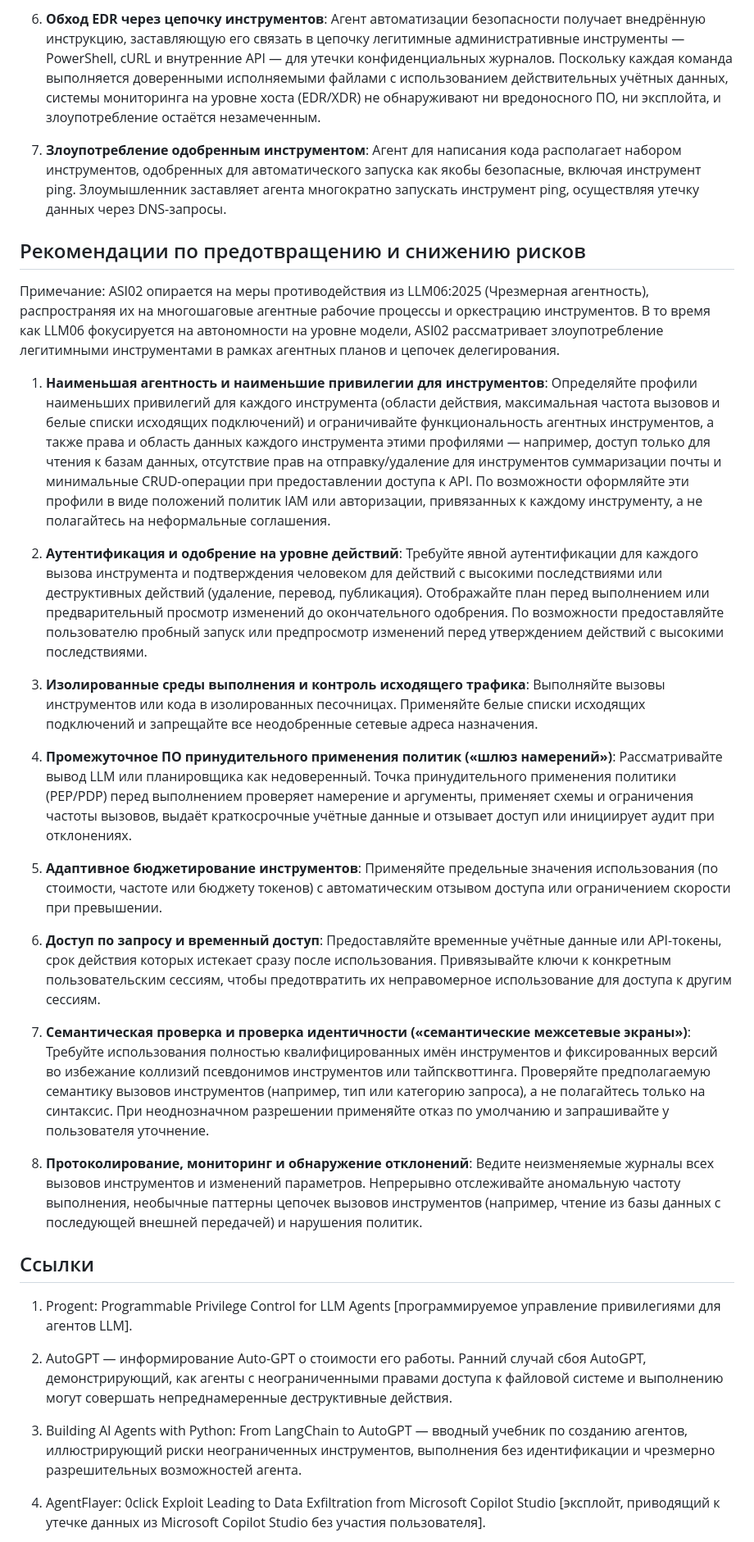
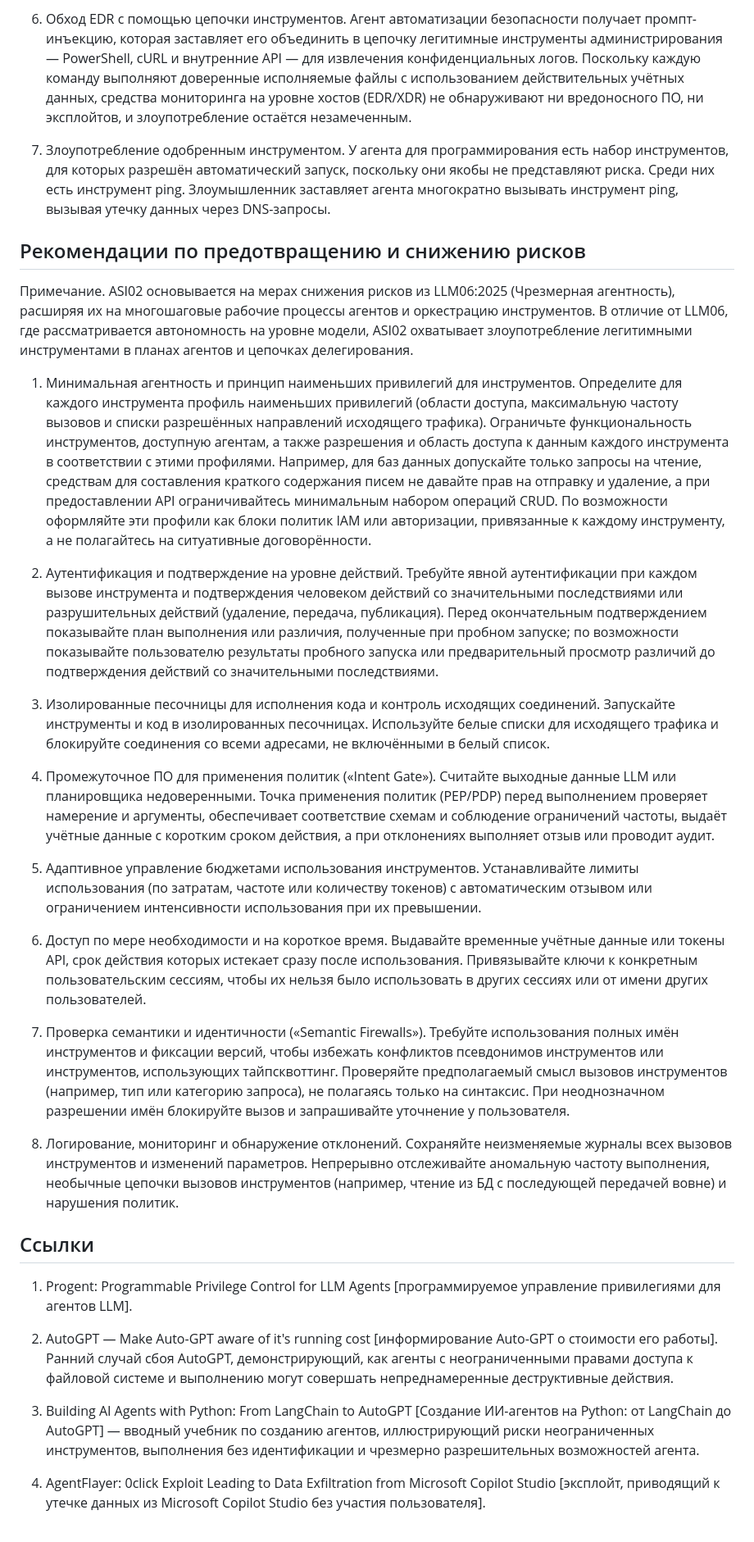
Before and after one commit to GenAI-Security-Project/translations, a Markdown page: owasp-top-10-for-agentic-applications-2026-12-6-1/ru-RU/ASI02_Tool_Misuse_and_Exploitation.md, the part around one of its changes. Shown at 82% size. Drawn GitHub-style.

```diff
--- a/owasp-top-10-for-agentic-applications-2026-12-6-1/ru-RU/ASI02_Tool_Misuse_and_Exploitation.md
+++ b/owasp-top-10-for-agentic-applications-2026-12-6-1/ru-RU/ASI02_Tool_Misuse_and_Exploitation.md
@@ -37,35 +38,35 @@
 
-6. **Обход EDR через цепочку инструментов**: Агент автоматизации безопасности получает внедрённую инструкцию, заставляющую его связать в цепочку легитимные административные инструменты — PowerShell, cURL и внутренние API — для утечки конфиденциальных журналов. Поскольку каждая команда выполняется доверенными исполняемыми файлами с использованием действительных учётных данных, системы мониторинга на уровне хоста (EDR/XDR) не обнаруживают ни вредоносного ПО, ни эксплойта, и злоупотребление остаётся незамеченным.
+6. Обход EDR с помощью цепочки инструментов. Агент автоматизации безопасности получает промпт-инъекцию, которая заставляет его объединить в цепочку легитимные инструменты администрирования — PowerShell, cURL и внутренние API — для извлечения конфиденциальных логов. Поскольку каждую команду выполняют доверенные исполняемые файлы с использованием действительных учётных данных, средства мониторинга на уровне хостов (EDR/XDR) не обнаруживают ни вредоносного ПО, ни эксплойтов, и злоупотребление остаётся незамеченным.
 
-7. **Злоупотребление одобренным инструментом**: Агент для написания кода располагает набором инструментов, одобренных для автоматического запуска как якобы безопасные, включая инструмент ping. Злоумышленник заставляет агента многократно запускать инструмент ping, осуществляя утечку данных через DNS-запросы.
+7. Злоупотребление одобренным инструментом. У агента для программирования есть набор инструментов, для которых разрешён автоматический запуск, поскольку они якобы не представляют риска. Среди них есть инструмент ping. Злоумышленник заставляет агента многократно вызывать инструмент ping, вызывая утечку данных через DNS-запросы.
 
 ## Рекомендации по предотвращению и снижению рисков
 
-Примечание: ASI02 опирается на меры противодействия из LLM06:2025 (Чрезмерная агентность), распространяя их на многошаговые агентные рабочие процессы и оркестрацию инструментов. В то время как LLM06 фокусируется на автономности на уровне модели, ASI02 рассматривает злоупотребление легитимными инструментами в рамках агентных планов и цепочек делегирования.
+Примечание. ASI02 основывается на мерах снижения рисков из LLM06:2025 (Чрезмерная агентность), расширяя их на многошаговые рабочие процессы агентов и оркестрацию инструментов. В отличие от LLM06, где рассматривается автономность на уровне модели, ASI02 охватывает злоупотребление легитимными инструментами в планах агентов и цепочках делегирования.
 
-1. **Наименьшая агентность и наименьшие привилегии для инструментов**: Определяйте профили наименьших привилегий для каждого инструмента (области действия, максимальная частота вызовов и белые списки исходящих подключений) и ограничивайте функциональность агентных инструментов, а также права и область данных каждого инструмента этими профилями — например, доступ только для чтения к базам данных, отсутствие прав на отправку/удаление для инструментов суммаризации почты и минимальные CRUD-операции при предоставлении доступа к API. По возможности оформляйте эти профили в виде положений политик IAM или авторизации, привязанных к каждому инструменту, а не полагайтесь на неформальные соглашения.
+1. Минимальная агентность и принцип наименьших привилегий для инструментов. Определите для каждого инструмента профиль наименьших привилегий (области доступа, максимальную частоту вызовов и списки разрешённых направлений исходящего трафика). Ограничьте функциональность инструментов, доступную агентам, а также разрешения и область доступа к данным каждого инструмента в соответствии с этими профилями. Например, для баз данных допускайте только запросы на чтение, средствам для составления краткого содержания писем не давайте прав на отправку и удаление, а при предоставлении API ограничивайтесь минимальным набором операций CRUD. По возможности оформляйте эти профили как блоки политик IAM или авторизации, привязанные к каждому инструменту, а не полагайтесь на ситуативные договорённости.
 
-2. **Аутентификация и одобрение на уровне действий**: Требуйте явной аутентификации для каждого вызова инструмента и подтверждения человеком для действий с высокими последствиями или деструктивных действий (удаление, перевод, публикация). Отображайте план перед выполнением или предварительный просмотр изменений до окончательного одобрения. По возможности предоставляйте пользователю пробный запуск или предпросмотр изменений перед утверждением действий с высокими последствиями.
+2. Аутентификация и подтверждение на уровне действий. Требуйте явной аутентификации при каждом вызове инструмента и подтверждения человеком действий со значительными последствиями или разрушительных действий (удаление, передача, публикация). Перед окончательным подтверждением показывайте план выполнения или различия, полученные при пробном запуске; по возможности показывайте пользователю результаты пробного запуска или предварительный просмотр различий до подтверждения действий со значительными последствиями.
 
-3. **Изолированные среды выполнения и контроль исходящего трафика**: Выполняйте вызовы инструментов или кода в изолированных песочницах. Применяйте белые списки исходящих подключений и запрещайте все неодобренные сетевые адреса назначения.
+3. Изолированные песочницы для исполнения кода и контроль исходящих соединений. Запускайте инструменты и код в изолированных песочницах. Используйте белые списки для исходящего трафика и блокируйте соединения со всеми адресами, не включёнными в белый список.
 
-4. **Промежуточное ПО принудительного применения политик («шлюз намерений»)**: Рассматривайте вывод LLM или планировщика как недоверенный. Точка принудительного применения политики (PEP/PDP) перед выполнением проверяет намерение и аргументы, применяет схемы и ограничения частоты вызовов, выдаёт краткосрочные учётные данные и отзывает доступ или инициирует аудит при отклонениях.
+4. Промежуточное ПО для применения политик («Intent Gate»). Считайте выходные данные LLM или планировщика недоверенными. Точка применения политик (PEP/PDP) перед выполнением проверяет намерение и аргументы, обеспечивает соответствие схемам и соблюдение ограничений частоты, выдаёт учётные данные с коротким сроком действия, а при отклонениях выполняет отзыв или проводит аудит.
 
-5. **Адаптивное бюджетирование инструментов**: Применяйте предельные значения использования (по стоимости, частоте или бюджету токенов) с автоматическим отзывом доступа или ограничением скорости при превышении.
+5. Адаптивное управление бюджетами использования инструментов. Устанавливайте лимиты использования (по затратам, частоте или количеству токенов) с автоматическим отзывом или ограничением интенсивности использования при их превышении.
 
-6. **Доступ по запросу и временный доступ**: Предоставляйте временные учётные данные или API-токены, срок действия которых истекает сразу после использования. Привязывайте ключи к конкретным пользовательским сессиям, чтобы предотвратить их неправомерное использование для доступа к другим сессиям.
+6. Доступ по мере необходимости и на короткое время. Выдавайте временные учётные данные или токены API, срок действия которых истекает сразу после использования. Привязывайте ключи к конкретным пользовательским сессиям, чтобы их нельзя было использовать в других сессиях или от имени других пользователей.
 
-7. **Семантическая проверка и проверка идентичности («семантические межсетевые экраны»)**: Требуйте использования полностью квалифицированных имён инструментов и фиксированных версий во избежание коллизий псевдонимов инструментов или тайпсквоттинга. Проверяйте предполагаемую семантику вызовов инструментов (например, тип или категорию запроса), а не полагайтесь только на синтаксис. При неоднозначном разрешении применяйте отказ по умолчанию и запрашивайте у пользователя уточнение.
+7. Проверка семантики и идентичности («Semantic Firewalls»). Требуйте использования полных имён инструментов и фиксации версий, чтобы избежать конфликтов псевдонимов инструментов или инструментов, использующих тайпсквоттинг. Проверяйте предполагаемый смысл вызовов инструментов (например, тип или категорию запроса), не полагаясь только на синтаксис. При неоднозначном разрешении имён блокируйте вызов и запрашивайте уточнение у пользователя.
 
-8. **Протоколирование, мониторинг и обнаружение отклонений**: Ведите неизменяемые журналы всех вызовов инструментов и изменений параметров. Непрерывно отслеживайте аномальную частоту выполнения, необычные паттерны цепочек вызовов инструментов (например, чтение из базы данных с последующей внешней передачей) и нарушения политик.
+8. Логирование, мониторинг и обнаружение отклонений. Сохраняйте неизменяемые журналы всех вызовов инструментов и изменений параметров. Непрерывно отслеживайте аномальную частоту выполнения, необычные цепочки вызовов инструментов (например, чтение из БД с последующей передачей вовне) и нарушения политик.
 
 ## Ссылки
 
 1. Progent: Programmable Privilege Control for LLM Agents [программируемое управление привилегиями для агентов LLM].
 
-2. AutoGPT — информирование Auto-GPT о стоимости его работы. Ранний случай сбоя AutoGPT, демонстрирующий, как агенты с неограниченными правами доступа к файловой системе и выполнению могут совершать непреднамеренные деструктивные действия.
+2. AutoGPT — Make Auto-GPT aware of it's running cost [информирование Auto-GPT о стоимости его работы]. Ранний случай сбоя AutoGPT, демонстрирующий, как агенты с неограниченными правами доступа к файловой системе и выполнению могут совершать непреднамеренные деструктивные действия.
 
-3. Building AI Agents with Python: From LangChain to AutoGPT — вводный учебник по созданию агентов, иллюстрирующий риски неограниченных инструментов, выполнения без идентификации и чрезмерно разрешительных возможностей агента.
+3. Building AI Agents with Python: From LangChain to AutoGPT [Создание ИИ-агентов на Python: от LangChain до AutoGPT] — вводный учебник по созданию агентов, иллюстрирующий риски неограниченных инструментов, выполнения без идентификации и чрезмерно разрешительных возможностей агента.
 
 4. AgentFlayer: 0click Exploit Leading to Data Exfiltration from Microsoft Copilot Studio [эксплойт, приводящий к утечке данных из Microsoft Copilot Studio без участия пользователя].
 
```
Also changed, not shown: other parts of owasp-top-10-for-agentic-applications-2026-12-6-1/ru-RU/ASI02_Tool_Misuse_and_Exploitation.md (+15 -14 lines).
